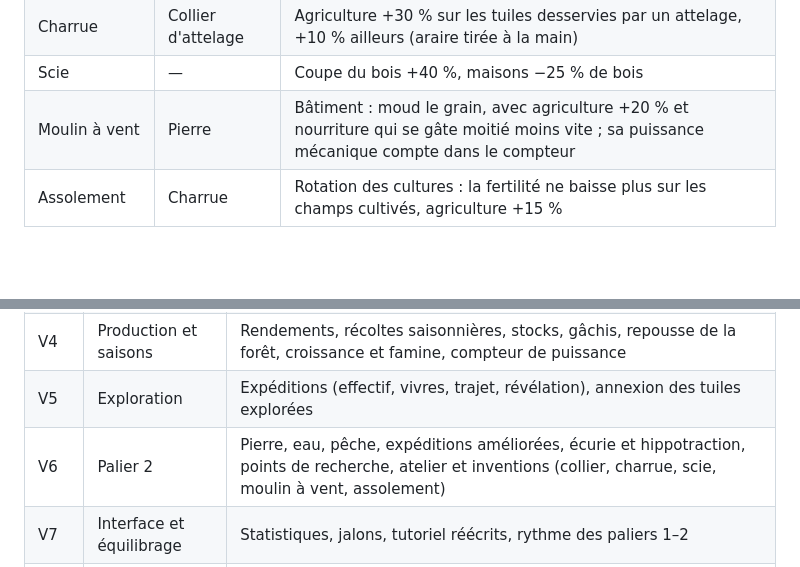
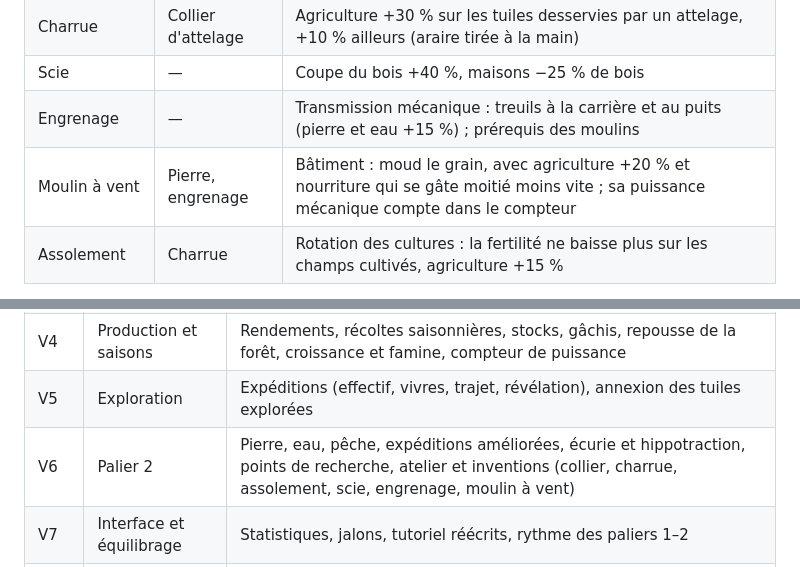
Before and after one commit to bmhygeos/energy, a Markdown page: PLAN_v2.md, 2 parts joined by grey strips. GitHub-like rendering; blank space fills up the shorter version.

Commit message:
Plan v2 : recherche de l'engrenage au village (treuils, prérequis des moulins)

```diff
--- a/PLAN_v2.md
+++ b/PLAN_v2.md
@@ -225,7 +225,8 @@ invention débloquée améliore durablement la production :
 | Collier d'attelage | Écurie | Chevaux plus efficaces : charge et portée +50 % |
 | Charrue | Collier d'attelage | Agriculture +30 % sur les tuiles desservies par un attelage, +10 % ailleurs (araire tirée à la main) |
 | Scie | — | Coupe du bois +40 %, maisons −25 % de bois |
-| Moulin à vent | Pierre | Bâtiment : moud le grain, avec agriculture +20 % et nourriture qui se gâte moitié moins vite ; sa puissance mécanique compte dans le compteur |
+| Engrenage | — | Transmission mécanique : treuils à la carrière et au puits (pierre et eau +15 %) ; prérequis des moulins |
+| Moulin à vent | Pierre, engrenage | Bâtiment : moud le grain, avec agriculture +20 % et nourriture qui se gâte moitié moins vite ; sa puissance mécanique compte dans le compteur |
 | Assolement | Charrue | Rotation des cultures : la fertilité ne baisse plus sur les champs cultivés, agriculture +15 % |
 
 Au palier 3, le **moulin à eau** (prérequis : moulin à vent, tuile en bord de
@@ -377,7 +378,7 @@ effectif, vivres).
 | V3 | Population et main-d'œuvre | Habitants, besoins nourriture et bois, répartition automatique, priorités, panneau |
 | V4 | Production et saisons | Rendements, récoltes saisonnières, stocks, gâchis, repousse de la forêt, croissance et famine, compteur de puissance |
 | V5 | Exploration | Expéditions (effectif, vivres, trajet, révélation), annexion des tuiles explorées |
-| V6 | Palier 2 | Pierre, eau, pêche, expéditions améliorées, écurie et hippotraction, points de recherche, atelier et inventions (collier, charrue, scie, moulin à vent, assolement) |
+| V6 | Palier 2 | Pierre, eau, pêche, expéditions améliorées, écurie et hippotraction, points de recherche, atelier et inventions (collier, charrue, assolement, scie, engrenage, moulin à vent) |
 | V7 | Interface et équilibrage | Statistiques, jalons, tutoriel réécrits, rythme des paliers 1–2 |
 | V8+ | Paliers 3 à 5 | Routes et logistique, artisanat, impôts, décrets ; charbon et train (palier 3), pétrole, cuivre, camions, électricité et barrages (palier 4), électronique, nucléaire, éolien, photovoltaïque, lithium, batteries et véhicules électriques (palier 5) |
 | V∞ | Ère spatiale | Recherche de la fusée, base de lancement, premier satellite qui révèle la planète, vue globe 3D, orbites |
```
